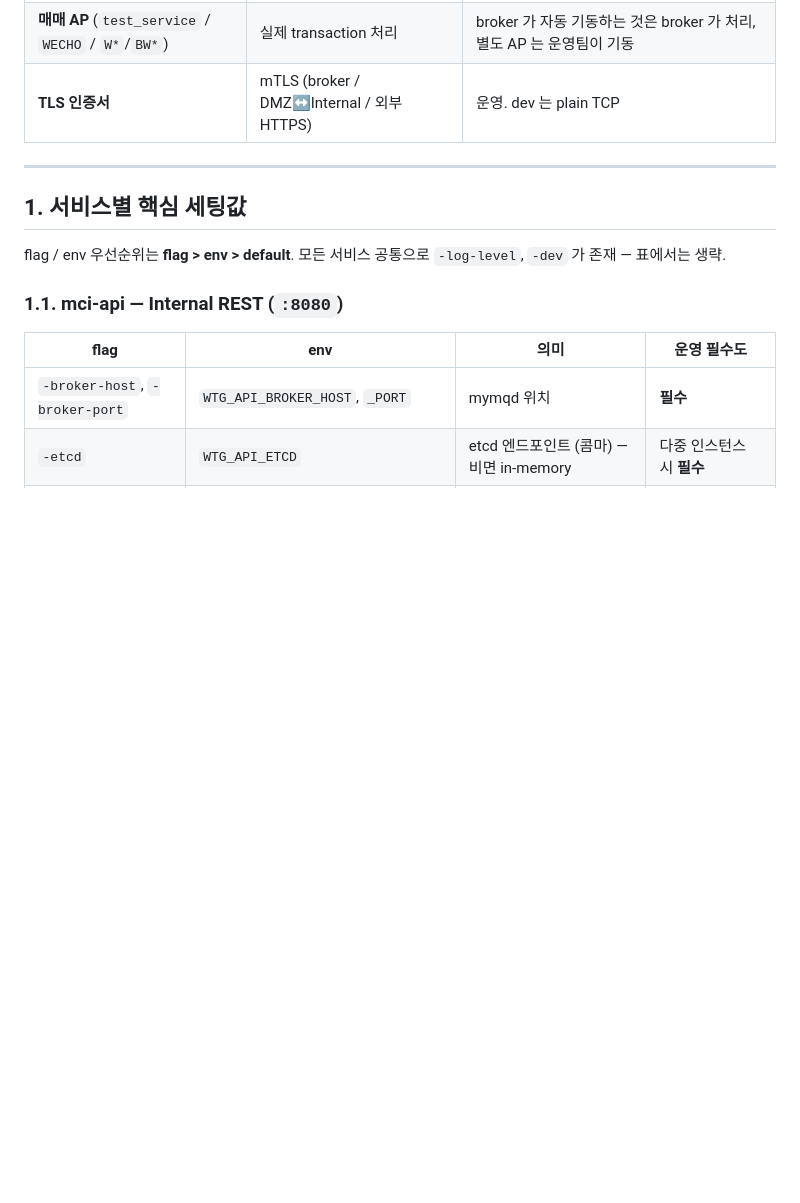
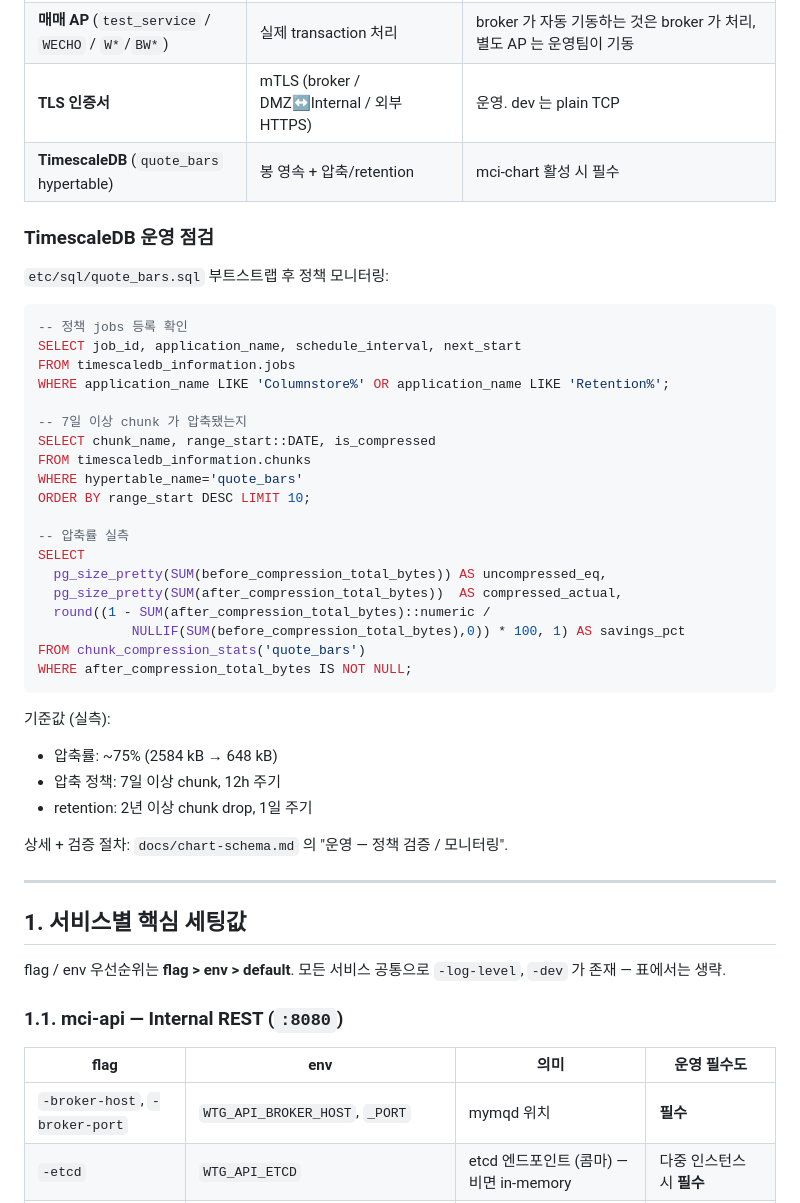
Before and after one commit to changryeul/wtg, a Markdown page: docs/operations.md, the part around the change. Rendered like a GitHub page; blank space fills up the shorter version.

````diff
--- a/docs/operations.md
+++ b/docs/operations.md
@@ -19,6 +19,40 @@
 | **Redis** | 세션 / refresh token | 운영. dev 는 `pkg/auth/memstore.go` |
 | **매매 AP** (`test_service` / `WECHO` / `W*`/`BW*`) | 실제 transaction 처리 | broker 가 자동 기동하는 것은 broker 가 처리, 별도 AP 는 운영팀이 기동 |
 | **TLS 인증서** | mTLS (broker / DMZ↔Internal / 외부 HTTPS) | 운영. dev 는 plain TCP |
+| **TimescaleDB** (`quote_bars` hypertable) | 봉 영속 + 압축/retention | mci-chart 활성 시 필수 |
+
+### TimescaleDB 운영 점검
+
+`etc/sql/quote_bars.sql` 부트스트랩 후 정책 모니터링:
+
+```sql
+-- 정책 jobs 등록 확인
+SELECT job_id, application_name, schedule_interval, next_start
+FROM timescaledb_information.jobs
+WHERE application_name LIKE 'Columnstore%' OR application_name LIKE 'Retention%';
+
+-- 7일 이상 chunk 가 압축됐는지
+SELECT chunk_name, range_start::DATE, is_compressed
+FROM timescaledb_information.chunks
+WHERE hypertable_name='quote_bars'
+ORDER BY range_start DESC LIMIT 10;
+
+-- 압축률 실측
+SELECT
+  pg_size_pretty(SUM(before_compression_total_bytes)) AS uncompressed_eq,
+  pg_size_pretty(SUM(after_compression_total_bytes))  AS compressed_actual,
+  round((1 - SUM(after_compression_total_bytes)::numeric /
+            NULLIF(SUM(before_compression_total_bytes),0)) * 100, 1) AS savings_pct
+FROM chunk_compression_stats('quote_bars')
+WHERE after_compression_total_bytes IS NOT NULL;
+```
+
+기준값 (실측):
+- 압축률: ~75% (2584 kB → 648 kB)
+- 압축 정책: 7일 이상 chunk, 12h 주기
+- retention: 2년 이상 chunk drop, 1일 주기
+
+상세 + 검증 절차: `docs/chart-schema.md` 의 "운영 — 정책 검증 / 모니터링".
 
 ---
 
````
Also changed, not shown: docs/chart-schema.md (+83 -0 lines).
